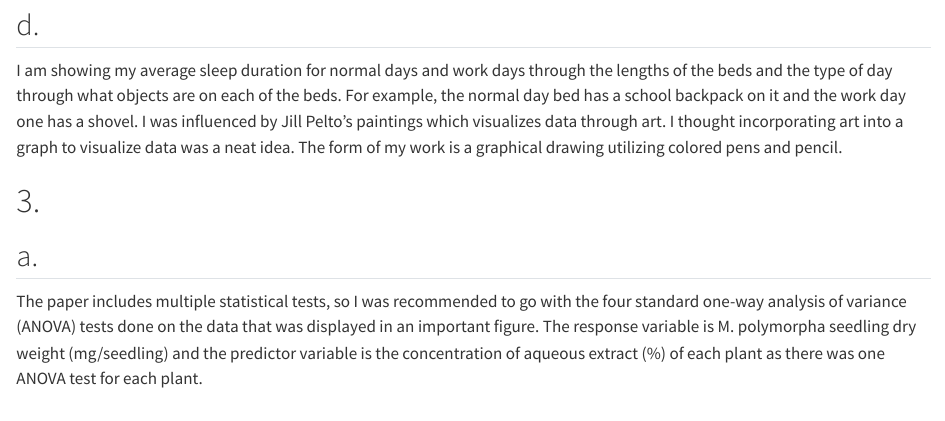
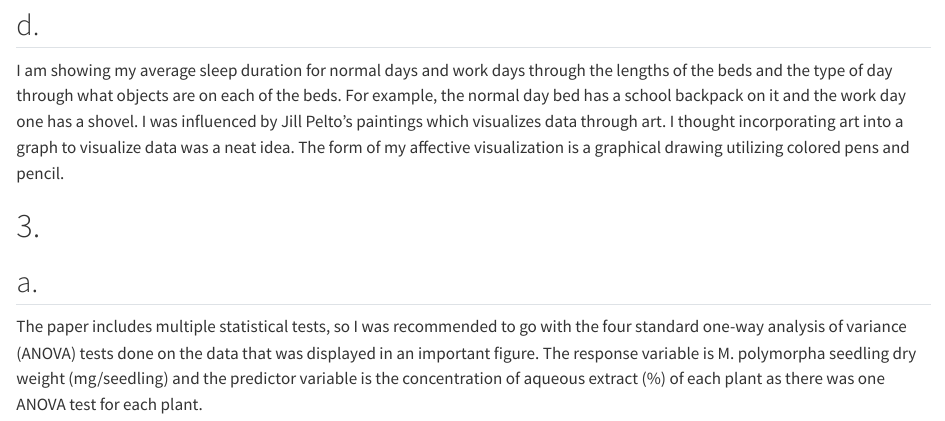
Before and after one commit to eliasdewald/ENVS-193DS_homework-03, a Quarto document (code/Homework-3.qmd): the page in a window 1100 px wide, from 2660 px down. Rendered offline with R 4.5, knitr and Pandoc in place of Quarto, with nearby package versions; code that draws random numbers runs with fixed seeds of ours.

Commit message:
Uploaded images of my sketch and rough draft. Answered parts b through d of question 2.

```diff
--- a/code/Homework-3.qmd
+++ b/code/Homework-3.qmd
@@ -110,8 +110,8 @@ the lengths of the beds and the type of day through what objects are on each of
 the beds. For example, the normal day bed has a school backpack on it and the
 work day one has a shovel. I was influenced by Jill Pelto's paintings which
 visualizes data through art. I thought incorporating art into a graph to
-visualize data was a neat idea. The form of my work is a graphical drawing
-utilizing colored pens and pencil.
+visualize data was a neat idea. The form of my affective visualization is a
+graphical drawing utilizing colored pens and pencil.
 
 # 3.
 
```
Also changed, not shown: IMG_9226.jpeg (added), IMG_9227.jpeg (added).
